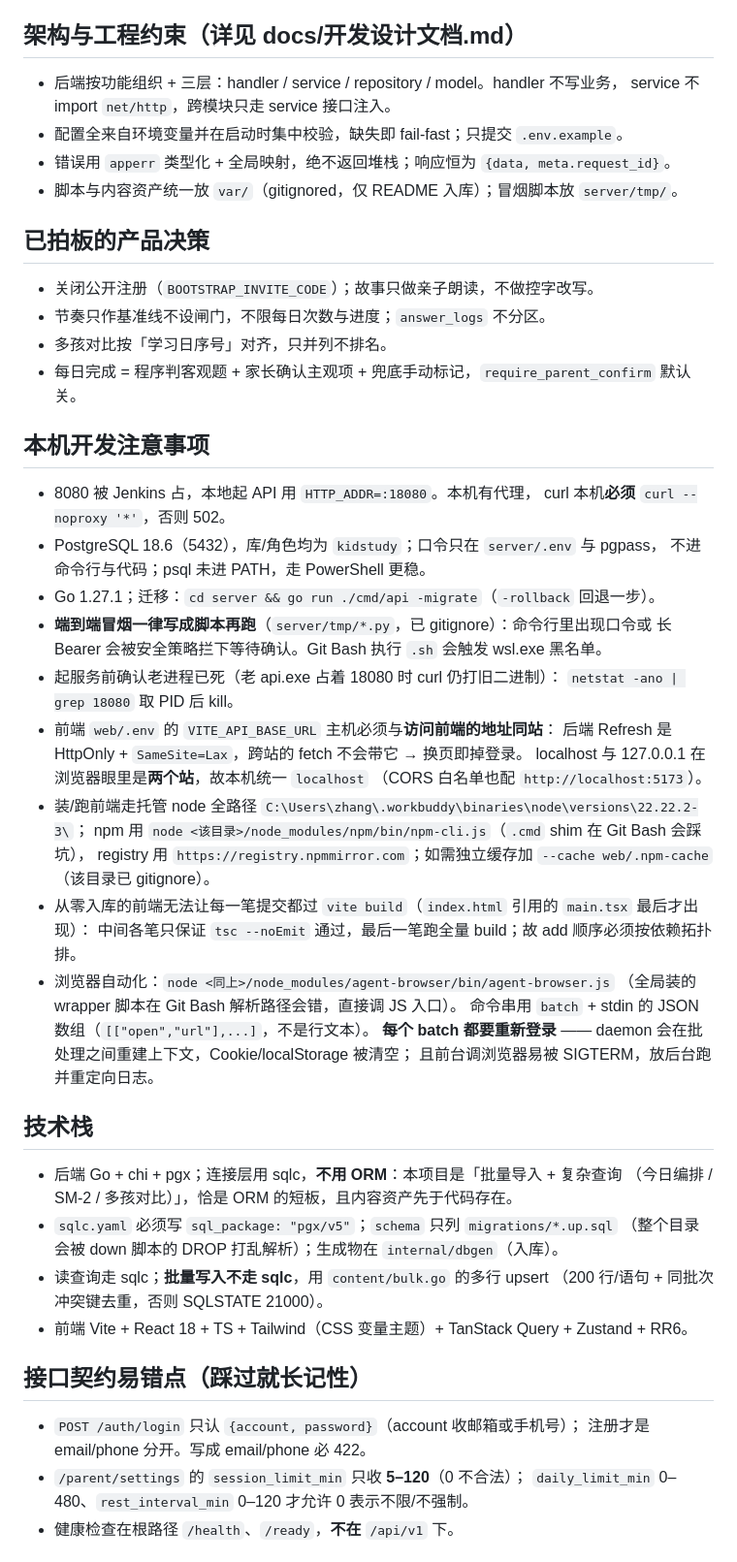
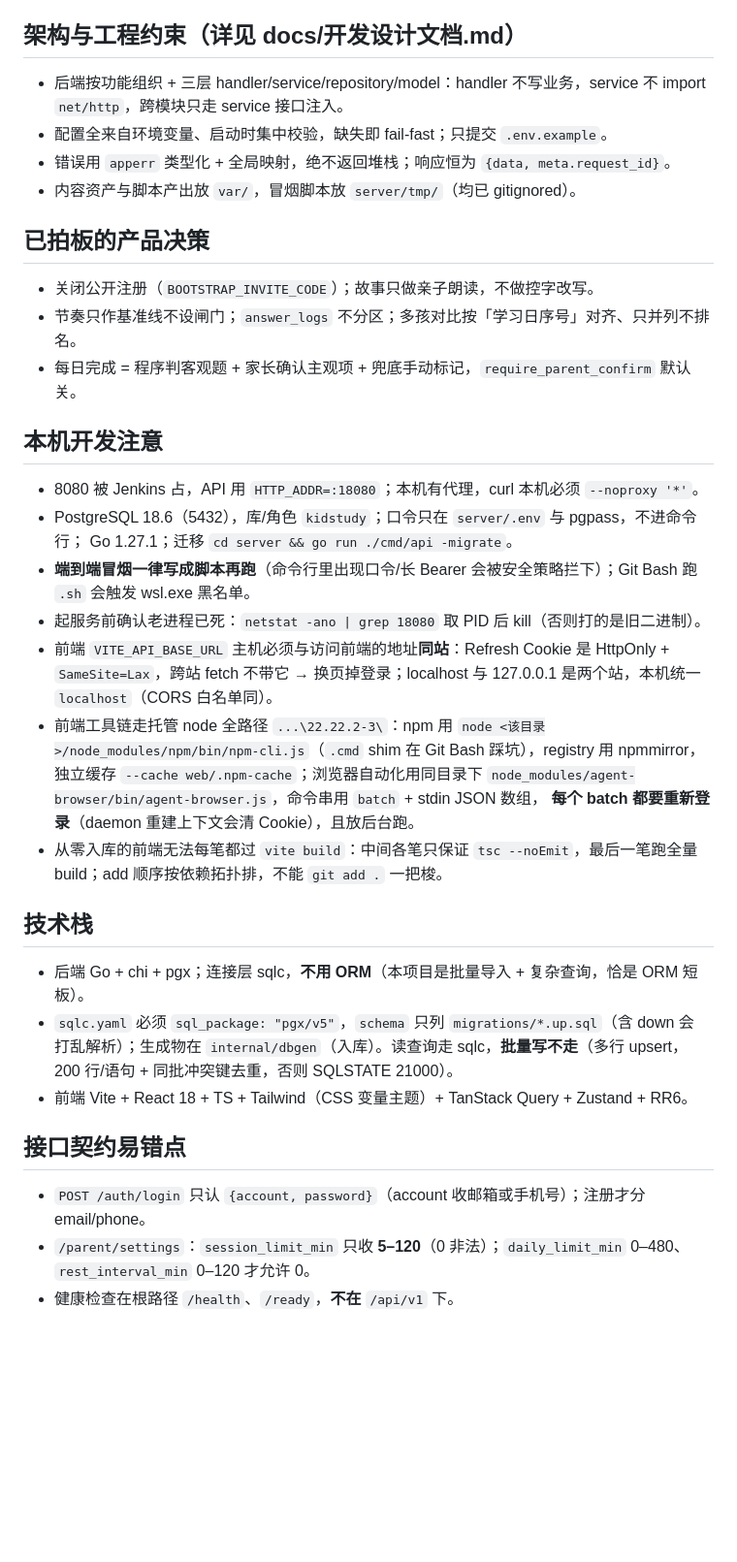
Before and after one commit to AIDoit-2026/KidStudy, a Markdown page: .workbuddy/memory/MEMORY.md, the part around one of its changes. Shown at 97% size. Rendered like a GitHub page; blank space fills up the shorter version.

Commit message:
📝 docs: 压缩 MEMORY.md 至 3000 字符限额内
原文 3939 字符超限（注入时被截断）。合并冗述，把各里程碑的逐条细节改为指向
docs/开发设计文档.md §10.x 各「已交付」小节，只保留容易再犯的坑：
越权一律 404、内容即发布、同 seed 同题、daily_stats 合计行、日期差必须用 daysBetween、
打印预览与 PDF 同源、前端四条纪律（令牌只在内存 / 401 单飞刷新 / 4xx 不重试 /
亮度用遮罩而非 filter）。信息量不减，篇幅降至 2996 字符。

```diff
--- a/.workbuddy/memory/MEMORY.md
+++ b/.workbuddy/memory/MEMORY.md
@@ -6,57 +6,45 @@
 - 提交前必须过 `go build ./...`（后端）或 `npm run build`（前端）。
 
 ## 架构与工程约束（详见 docs/开发设计文档.md）
-- 后端按功能组织 + 三层：handler / service / repository / model。handler 不写业务，
-  service 不 import `net/http`，跨模块只走 service 接口注入。
-- 配置全来自环境变量并在启动时集中校验，缺失即 fail-fast；只提交 `.env.example`。
+- 后端按功能组织 + 三层 handler/service/repository/model：handler 不写业务，service 不 import
+  `net/http`，跨模块只走 service 接口注入。
+- 配置全来自环境变量、启动时集中校验，缺失即 fail-fast；只提交 `.env.example`。
 - 错误用 `apperr` 类型化 + 全局映射，绝不返回堆栈；响应恒为 `{data, meta.request_id}`。
-- 脚本与内容资产统一放 `var/`（gitignored，仅 README 入库）；冒烟脚本放 `server/tmp/`。
+- 内容资产与脚本产出放 `var/`，冒烟脚本放 `server/tmp/`（均已 gitignored）。
 
 ## 已拍板的产品决策
 - 关闭公开注册（`BOOTSTRAP_INVITE_CODE`）；故事只做亲子朗读，不做控字改写。
-- 节奏只作基准线不设闸门，不限每日次数与进度；`answer_logs` 不分区。
-- 多孩对比按「学习日序号」对齐，只并列不排名。
+- 节奏只作基准线不设闸门；`answer_logs` 不分区；多孩对比按「学习日序号」对齐、只并列不排名。
 - 每日完成 = 程序判客观题 + 家长确认主观项 + 兜底手动标记，`require_parent_confirm` 默认关。
 
-## 本机开发注意事项
-- 8080 被 Jenkins 占，本地起 API 用 `HTTP_ADDR=:18080`。本机有代理，
-  curl 本机**必须** `curl --noproxy '*'`，否则 502。
-- PostgreSQL 18.6（5432），库/角色均为 `kidstudy`；口令只在 `server/.env` 与 pgpass，
-  不进命令行与代码；psql 未进 PATH，走 PowerShell 更稳。
-- Go 1.27.1；迁移：`cd server && go run ./cmd/api -migrate`（`-rollback` 回退一步）。
-- **端到端冒烟一律写成脚本再跑**（`server/tmp/*.py`，已 gitignore）：命令行里出现口令或
-  长 Bearer 会被安全策略拦下等待确认。Git Bash 执行 `.sh` 会触发 wsl.exe 黑名单。
-- 起服务前确认老进程已死（老 api.exe 占着 18080 时 curl 仍打旧二进制）：
-  `netstat -ano | grep 18080` 取 PID 后 kill。
-- 前端 `web/.env` 的 `VITE_API_BASE_URL` 主机必须与**访问前端的地址同站**：
-  后端 Refresh 是 HttpOnly + `SameSite=Lax`，跨站的 fetch 不会带它 → 换页即掉登录。
-  localhost 与 127.0.0.1 在浏览器眼里是**两个站**，故本机统一 `localhost`
-  （CORS 白名单也配 `http://localhost:5173`）。
-- 装/跑前端走托管 node 全路径 `C:\Users\zhang\.workbuddy\binaries\node\versions\22.22.2-3\`；
-  npm 用 `node <该目录>/node_modules/npm/bin/npm-cli.js`（`.cmd` shim 在 Git Bash 会踩坑），
-  registry 用 `https://registry.npmmirror.com`；如需独立缓存加 `--cache web/.npm-cache`
-  （该目录已 gitignore）。
-- 从零入库的前端无法让每一笔提交都过 `vite build`（`index.html` 引用的 `main.tsx` 最后才出现）：
-  中间各笔只保证 `tsc --noEmit` 通过，最后一笔跑全量 build；故 add 顺序必须按依赖拓扑排。
-- 浏览器自动化：`node <同上>/node_modules/agent-browser/bin/agent-browser.js`
-  （全局装的 wrapper 脚本在 Git Bash 解析路径会错，直接调 JS 入口）。
-  命令串用 `batch` + stdin 的 JSON 数组（`[["open","url"],...]`，不是行文本）。
-  **每个 batch 都要重新登录** —— daemon 会在批处理之间重建上下文，Cookie/localStorage 被清空；
-  且前台调浏览器易被 SIGTERM，放后台跑并重定向日志。
+## 本机开发注意
+- 8080 被 Jenkins 占，API 用 `HTTP_ADDR=:18080`；本机有代理，curl 本机必须 `--noproxy '*'`。
+- PostgreSQL 18.6（5432），库/角色 `kidstudy`；口令只在 `server/.env` 与 pgpass，不进命令行；
+  Go 1.27.1；迁移 `cd server && go run ./cmd/api -migrate`。
+- **端到端冒烟一律写成脚本再跑**（命令行里出现口令/长 Bearer 会被安全策略拦下）；Git Bash
+  跑 `.sh` 会触发 wsl.exe 黑名单。
+- 起服务前确认老进程已死：`netstat -ano | grep 18080` 取 PID 后 kill（否则打的是旧二进制）。
+- 前端 `VITE_API_BASE_URL` 主机必须与访问前端的地址**同站**：Refresh Cookie 是 HttpOnly +
+  `SameSite=Lax`，跨站 fetch 不带它 → 换页掉登录；localhost 与 127.0.0.1 是两个站，本机统一
+  `localhost`（CORS 白名单同）。
+- 前端工具链走托管 node 全路径 `...\22.22.2-3\`：npm 用
+  `node <该目录>/node_modules/npm/bin/npm-cli.js`（`.cmd` shim 在 Git Bash 踩坑），registry 用
+  npmmirror，独立缓存 `--cache web/.npm-cache`；浏览器自动化用同目录下
+  `node_modules/agent-browser/bin/agent-browser.js`，命令串用 `batch` + stdin JSON 数组，
+  **每个 batch 都要重新登录**（daemon 重建上下文会清 Cookie），且放后台跑。
+- 从零入库的前端无法每笔都过 `vite build`：中间各笔只保证 `tsc --noEmit`，最后一笔跑全量
+  build；add 顺序按依赖拓扑排，不能 `git add .` 一把梭。
 
 ## 技术栈
-- 后端 Go + chi + pgx；连接层用 sqlc，**不用 ORM**：本项目是「批量导入 + 复杂查询
-  （今日编排 / SM-2 / 多孩对比）」，恰是 ORM 的短板，且内容资产先于代码存在。
-- `sqlc.yaml` 必须写 `sql_package: "pgx/v5"`；`schema` 只列 `migrations/*.up.sql`
-  （整个目录会被 down 脚本的 DROP 打乱解析）；生成物在 `internal/dbgen`（入库）。
-- 读查询走 sqlc；**批量写入不走 sqlc**，用 `content/bulk.go` 的多行 upsert
-  （200 行/语句 + 同批次冲突键去重，否则 SQLSTATE 21000）。
+- 后端 Go + chi + pgx；连接层 sqlc，**不用 ORM**（本项目是批量导入 + 复杂查询，恰是 ORM 短板）。
+- `sqlc.yaml` 必须 `sql_package: "pgx/v5"`，`schema` 只列 `migrations/*.up.sql`（含 down 会
+  打乱解析）；生成物在 `internal/dbgen`（入库）。读查询走 sqlc，**批量写不走**（多行 upsert，
+  200 行/语句 + 同批冲突键去重，否则 SQLSTATE 21000）。
 - 前端 Vite + React 18 + TS + Tailwind（CSS 变量主题）+ TanStack Query + Zustand + RR6。
 
-## 接口契约易错点（踩过就长记性）
-- `POST /auth/login` 只认 `{account, password}`（account 收邮箱或手机号）；
-  注册才是 email/phone 分开。写成 email/phone 必 422。
-- `/parent/settings` 的 `session_limit_min` 只收 **5–120**（0 不合法）；
-  `daily_limit_min` 0–480、`rest_interval_min` 0–120 才允许 0 表示不限/不强制。
+## 接口契约易错点
+- `POST /auth/login` 只认 `{account, password}`（account 收邮箱或手机号）；注册才分 email/phone。
+- `/parent/settings`：`session_limit_min` 只收 **5–120**（0 非法）；`daily_limit_min` 0–480、
+  `rest_interval_min` 0–120 才允许 0。
 - 健康检查在根路径 `/health`、`/ready`，**不在** `/api/v1` 下。
 
```
Also changed, not shown: other parts of .workbuddy/memory/MEMORY.md (+14 -18 lines).
